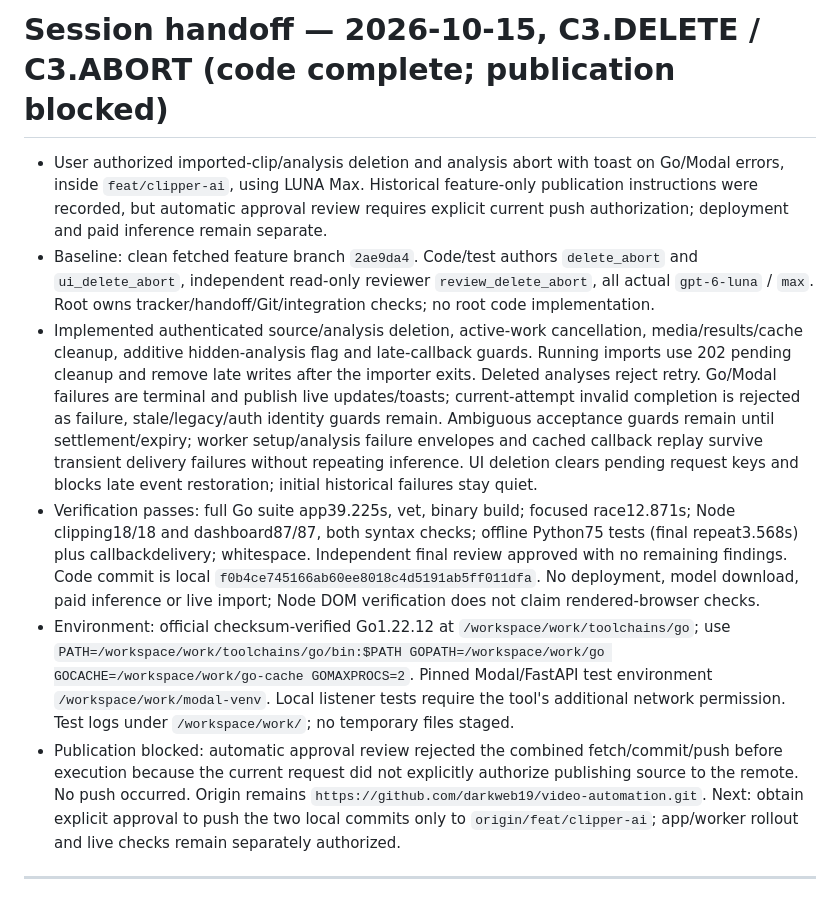
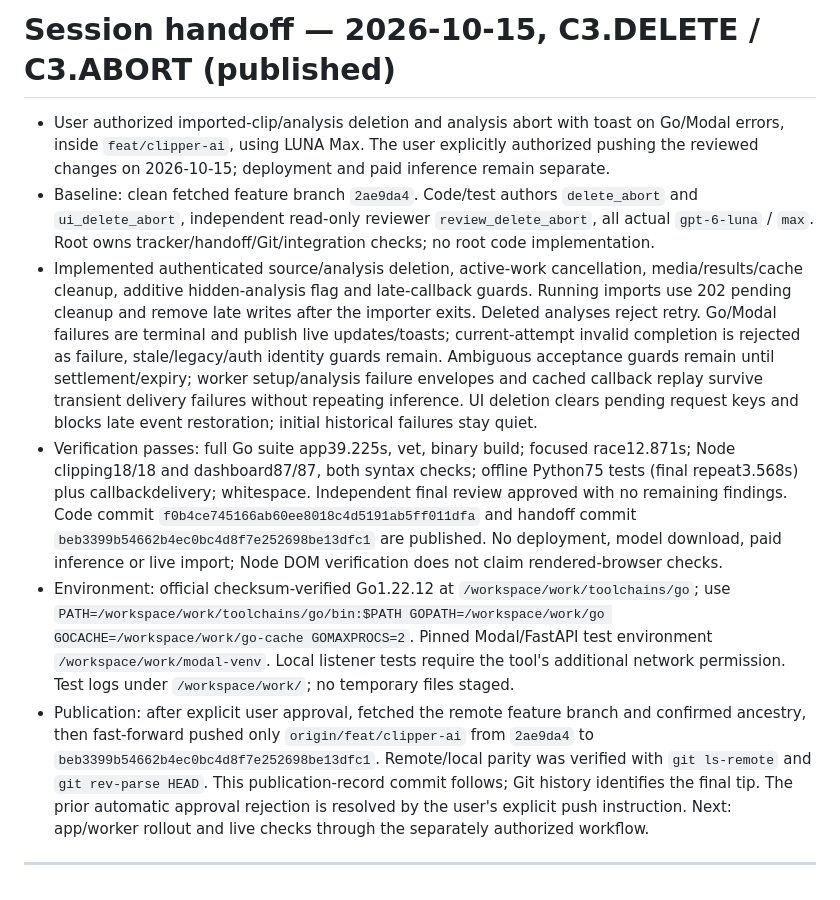
Before and after one commit to darkweb19/video-automation, a Markdown page: SESSION.md, the part around the change. Rendered like a GitHub page.

```diff
--- a/SESSION.md
+++ b/SESSION.md
@@ -1,11 +1,11 @@
-# Session handoff — 2026-10-15, C3.DELETE / C3.ABORT (code complete; publication blocked)
+# Session handoff — 2026-10-15, C3.DELETE / C3.ABORT (published)
 
-- User authorized imported-clip/analysis deletion and analysis abort with toast on Go/Modal errors, inside `feat/clipper-ai`, using LUNA Max. Historical feature-only publication instructions were recorded, but automatic approval review requires explicit current push authorization; deployment and paid inference remain separate.
+- User authorized imported-clip/analysis deletion and analysis abort with toast on Go/Modal errors, inside `feat/clipper-ai`, using LUNA Max. The user explicitly authorized pushing the reviewed changes on 2026-10-15; deployment and paid inference remain separate.
 - Baseline: clean fetched feature branch `2ae9da4`. Code/test authors `delete_abort` and `ui_delete_abort`, independent read-only reviewer `review_delete_abort`, all actual `gpt-6-luna` / `max`. Root owns tracker/handoff/Git/integration checks; no root code implementation.
 - Implemented authenticated source/analysis deletion, active-work cancellation, media/results/cache cleanup, additive hidden-analysis flag and late-callback guards. Running imports use 202 pending cleanup and remove late writes after the importer exits. Deleted analyses reject retry. Go/Modal failures are terminal and publish live updates/toasts; current-attempt invalid completion is rejected as failure, stale/legacy/auth identity guards remain. Ambiguous acceptance guards remain until settlement/expiry; worker setup/analysis failure envelopes and cached callback replay survive transient delivery failures without repeating inference. UI deletion clears pending request keys and blocks late event restoration; initial historical failures stay quiet.
-- Verification passes: full Go suite app39.225s, vet, binary build; focused race12.871s; Node clipping18/18 and dashboard87/87, both syntax checks; offline Python75 tests (final repeat3.568s) plus callbackdelivery; whitespace. Independent final review approved with no remaining findings. Code commit is local `f0b4ce745166ab60ee8018c4d5191ab5ff011dfa`. No deployment, model download, paid inference or live import; Node DOM verification does not claim rendered-browser checks.
+- Verification passes: full Go suite app39.225s, vet, binary build; focused race12.871s; Node clipping18/18 and dashboard87/87, both syntax checks; offline Python75 tests (final repeat3.568s) plus callbackdelivery; whitespace. Independent final review approved with no remaining findings. Code commit `f0b4ce745166ab60ee8018c4d5191ab5ff011dfa` and handoff commit `beb3399b54662b4ec0bc4d8f7e252698be13dfc1` are published. No deployment, model download, paid inference or live import; Node DOM verification does not claim rendered-browser checks.
 - Environment: official checksum-verified Go1.22.12 at `/workspace/work/toolchains/go`; use `PATH=/workspace/work/toolchains/go/bin:$PATH GOPATH=/workspace/work/go GOCACHE=/workspace/work/go-cache GOMAXPROCS=2`. Pinned Modal/FastAPI test environment `/workspace/work/modal-venv`. Local listener tests require the tool's additional network permission. Test logs under `/workspace/work/`; no temporary files staged.
-- Publication blocked: automatic approval review rejected the combined fetch/commit/push before execution because the current request did not explicitly authorize publishing source to the remote. No push occurred. Origin remains `https://github.com/darkweb19/video-automation.git`. Next: obtain explicit approval to push the two local commits only to `origin/feat/clipper-ai`; app/worker rollout and live checks remain separately authorized.
+- Publication: after explicit user approval, fetched the remote feature branch and confirmed ancestry, then fast-forward pushed only `origin/feat/clipper-ai` from `2ae9da4` to `beb3399b54662b4ec0bc4d8f7e252698be13dfc1`. Remote/local parity was verified with `git ls-remote` and `git rev-parse HEAD`. This publication-record commit follows; Git history identifies the final tip. The prior automatic approval rejection is resolved by the user's explicit push instruction. Next: app/worker rollout and live checks through the separately authorized workflow.
 
 ---
 
```
Also changed, not shown: docs/clipping/TRACKER.md (+4 -3 lines).
